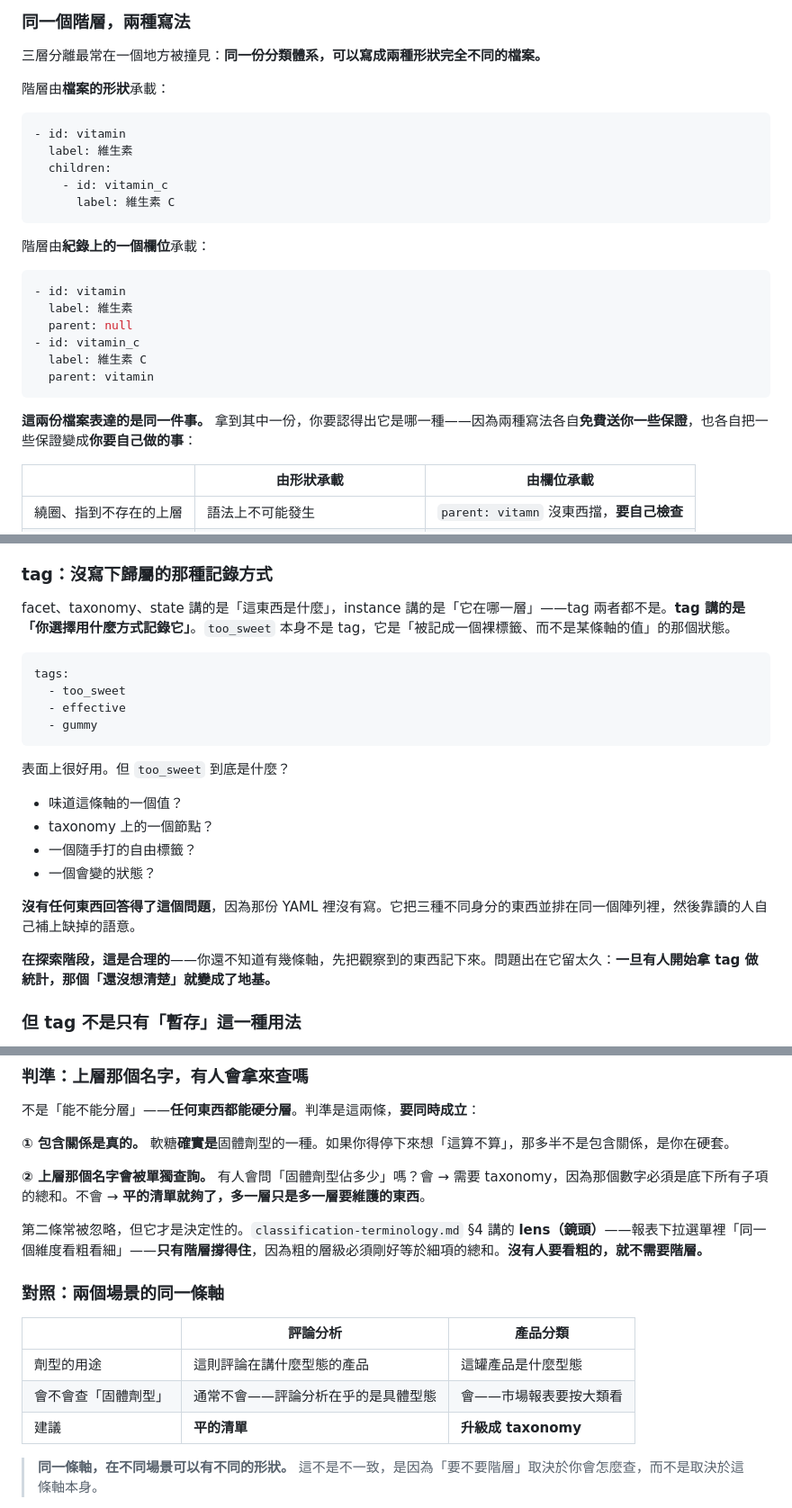
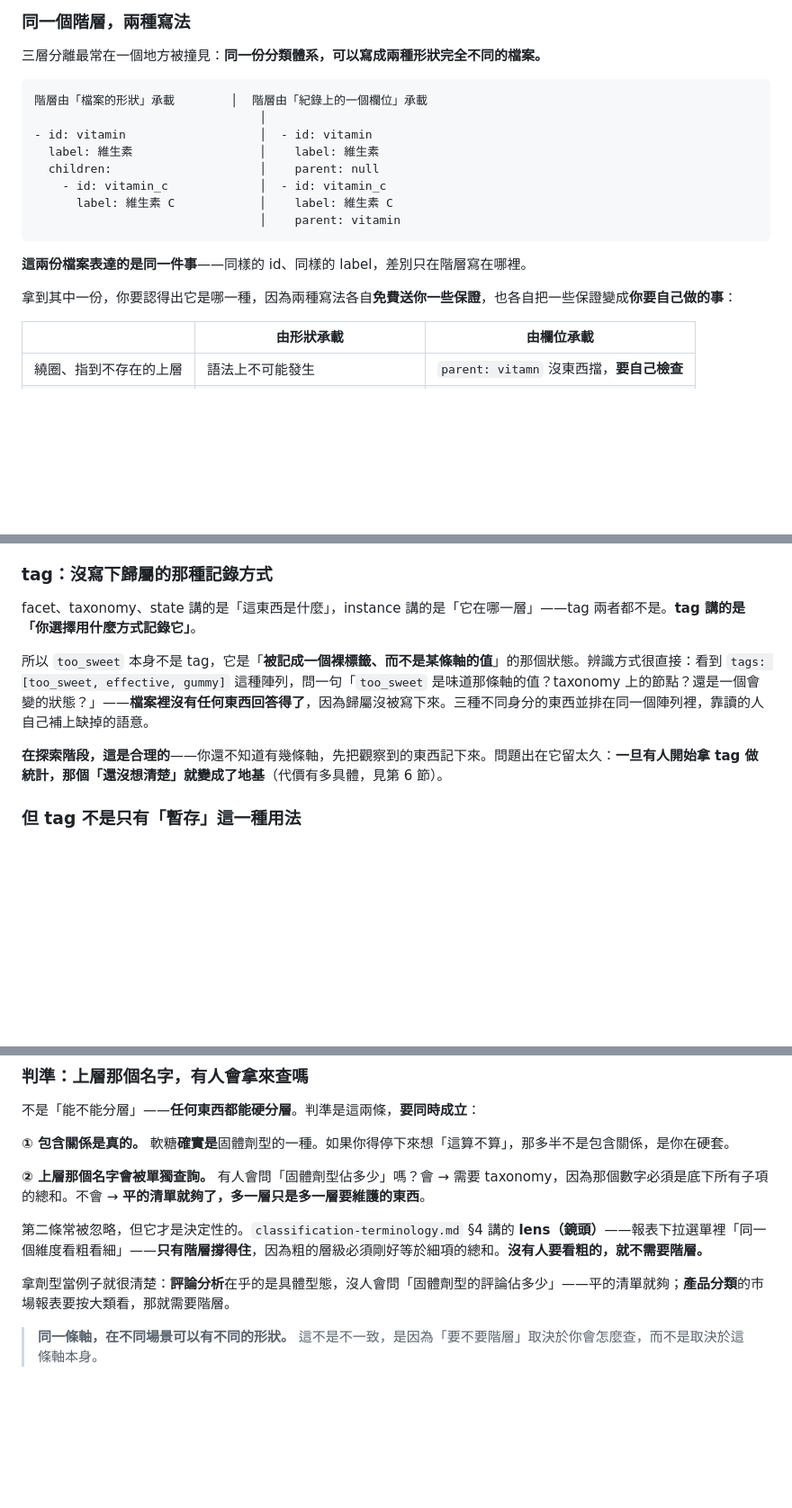
Before and after one commit to mapleelpam/LuminNexus-LearningMap, a Markdown page: general/semantic-model-before-yaml.md, 3 parts joined by grey strips. Shown at 90% size. Rendered like a GitHub page; blank space fills up the shorter version.

````diff
--- a/general/semantic-model-before-yaml.md
+++ b/general/semantic-model-before-yaml.md
@@ -89,28 +89,20 @@ graph TD
 
 三層分離最常在一個地方被撞見：**同一份分類體系，可以寫成兩種形狀完全不同的檔案。**
 
-階層由**檔案的形狀**承載：
-
-```yaml
-- id: vitamin
-  label: 維生素
-  children:
-    - id: vitamin_c
-      label: 維生素 C
+```text
+階層由「檔案的形狀」承載        │  階層由「紀錄上的一個欄位」承載
+                                │
+- id: vitamin                   │  - id: vitamin
+  label: 維生素                  │    label: 維生素
+  children:                     │    parent: null
+    - id: vitamin_c             │  - id: vitamin_c
+      label: 維生素 C            │    label: 維生素 C
+                                │    parent: vitamin
 ```
 
-階層由**紀錄上的一個欄位**承載：
+**這兩份檔案表達的是同一件事**——同樣的 id、同樣的 label，差別只在階層寫在哪裡。
 
-```yaml
-- id: vitamin
-  label: 維生素
-  parent: null
-- id: vitamin_c
-  label: 維生素 C
-  parent: vitamin
-```
-
-**這兩份檔案表達的是同一件事。** 拿到其中一份，你要認得出它是哪一種——因為兩種寫法各自**免費送你一些保證**，也各自把一些保證變成**你要自己做的事**：
+拿到其中一份，你要認得出它是哪一種，因為兩種寫法各自**免費送你一些保證**，也各自把一些保證變成**你要自己做的事**：
 
 | | 由形狀承載 | 由欄位承載 |
 |---|---|---|
@@ -187,25 +179,11 @@ graph TD
 
 ### tag：沒寫下歸屬的那種記錄方式
 
-facet、taxonomy、state 講的是「這東西是什麼」，instance 講的是「它在哪一層」——tag 兩者都不是。**tag 講的是「你選擇用什麼方式記錄它」**。`too_sweet` 本身不是 tag，它是「被記成一個裸標籤、而不是某條軸的值」的那個狀態。
+facet、taxonomy、state 講的是「這東西是什麼」，instance 講的是「它在哪一層」——tag 兩者都不是。**tag 講的是「你選擇用什麼方式記錄它」**。
 
-```yaml
-tags:
-  - too_sweet
-  - effective
-  - gummy
-```
+所以 `too_sweet` 本身不是 tag，它是「**被記成一個裸標籤、而不是某條軸的值**」的那個狀態。辨識方式很直接：看到 `tags: [too_sweet, effective, gummy]` 這種陣列，問一句「`too_sweet` 是味道那條軸的值？taxonomy 上的節點？還是一個會變的狀態？」——**檔案裡沒有任何東西回答得了**，因為歸屬沒被寫下來。三種不同身分的東西並排在同一個陣列裡，靠讀的人自己補上缺掉的語意。
 
-表面上很好用。但 `too_sweet` 到底是什麼？
-
-- 味道這條軸的一個值？
-- taxonomy 上的一個節點？
-- 一個隨手打的自由標籤？
-- 一個會變的狀態？
-
-**沒有任何東西回答得了這個問題**，因為那份 YAML 裡沒有寫。它把三種不同身分的東西並排在同一個陣列裡，然後靠讀的人自己補上缺掉的語意。
-
-**在探索階段，這是合理的**——你還不知道有幾條軸，先把觀察到的東西記下來。問題出在它留太久：**一旦有人開始拿 tag 做統計，那個「還沒想清楚」就變成了地基。**
+**在探索階段，這是合理的**——你還不知道有幾條軸，先把觀察到的東西記下來。問題出在它留太久：**一旦有人開始拿 tag 做統計，那個「還沒想清楚」就變成了地基**（代價有多具體，見第 6 節）。
 
 ### 但 tag 不是只有「暫存」這一種用法
 
@@ -375,13 +336,7 @@ Dosage Form
 
 第二條常被忽略，但它才是決定性的。`classification-terminology.md` §4 講的 **lens（鏡頭）**——報表下拉選單裡「同一個維度看粗看細」——**只有階層撐得住**，因為粗的層級必須剛好等於細項的總和。**沒有人要看粗的，就不需要階層。**
 
-### 對照：兩個場景的同一條軸
-
-| | 評論分析 | 產品分類 |
-|---|---|---|
-| 劑型的用途 | 這則評論在講什麼型態的產品 | 這罐產品是什麼型態 |
-| 會不會查「固體劑型」 | 通常不會——評論分析在乎的是具體型態 | 會——市場報表要按大類看 |
-| 建議 | **平的清單** | **升級成 taxonomy** |
+拿劑型當例子就很清楚：**評論分析**在乎的是具體型態，沒人會問「固體劑型的評論佔多少」——平的清單就夠；**產品分類**的市場報表要按大類看，那就需要階層。
 
 > **同一條軸，在不同場景可以有不同的形狀。** 這不是不一致，是因為「要不要階層」取決於你會怎麼查，而不是取決於這條軸本身。
 
````
Also changed, not shown: other parts of general/semantic-model-before-yaml.md (+22 -69 lines).
